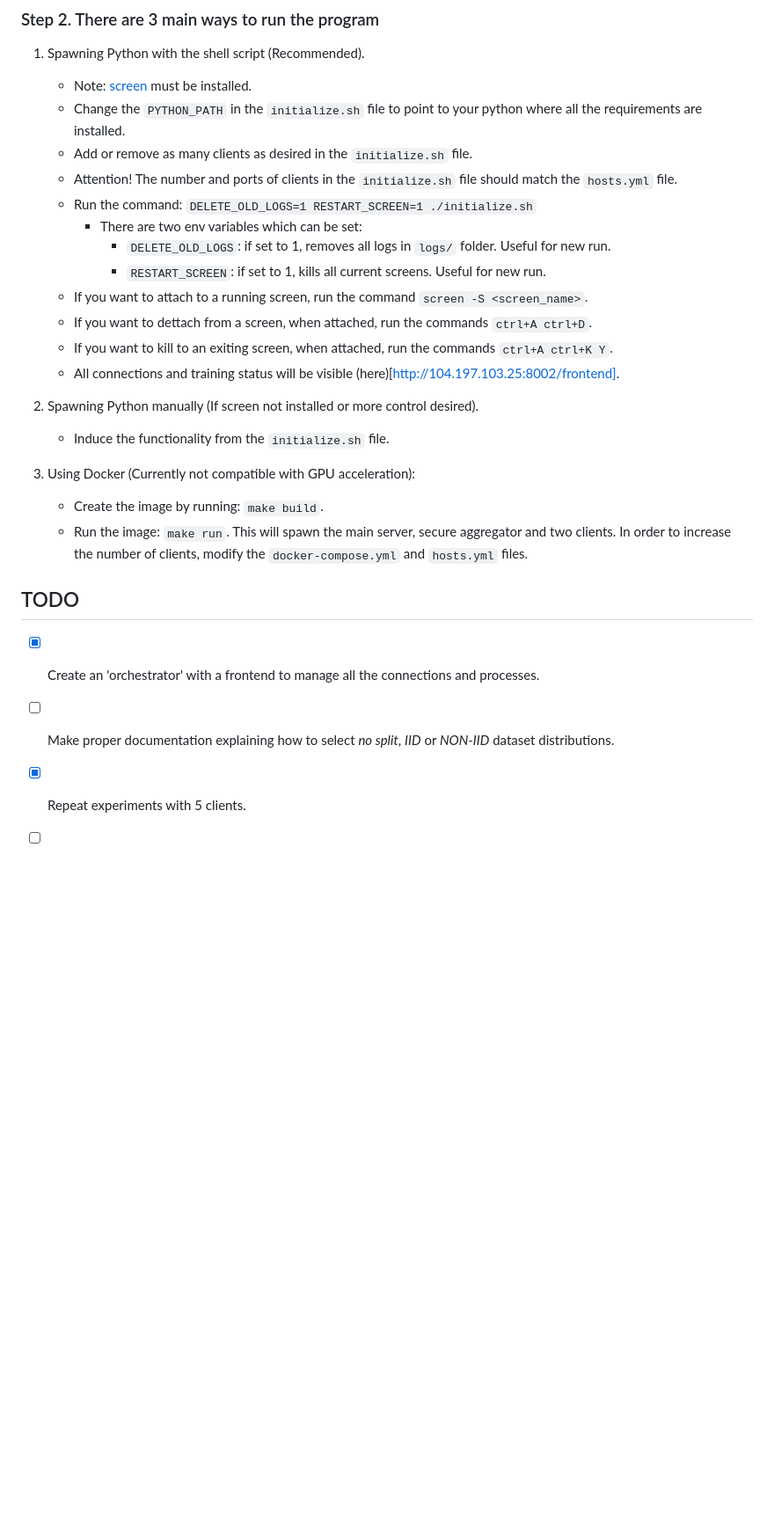
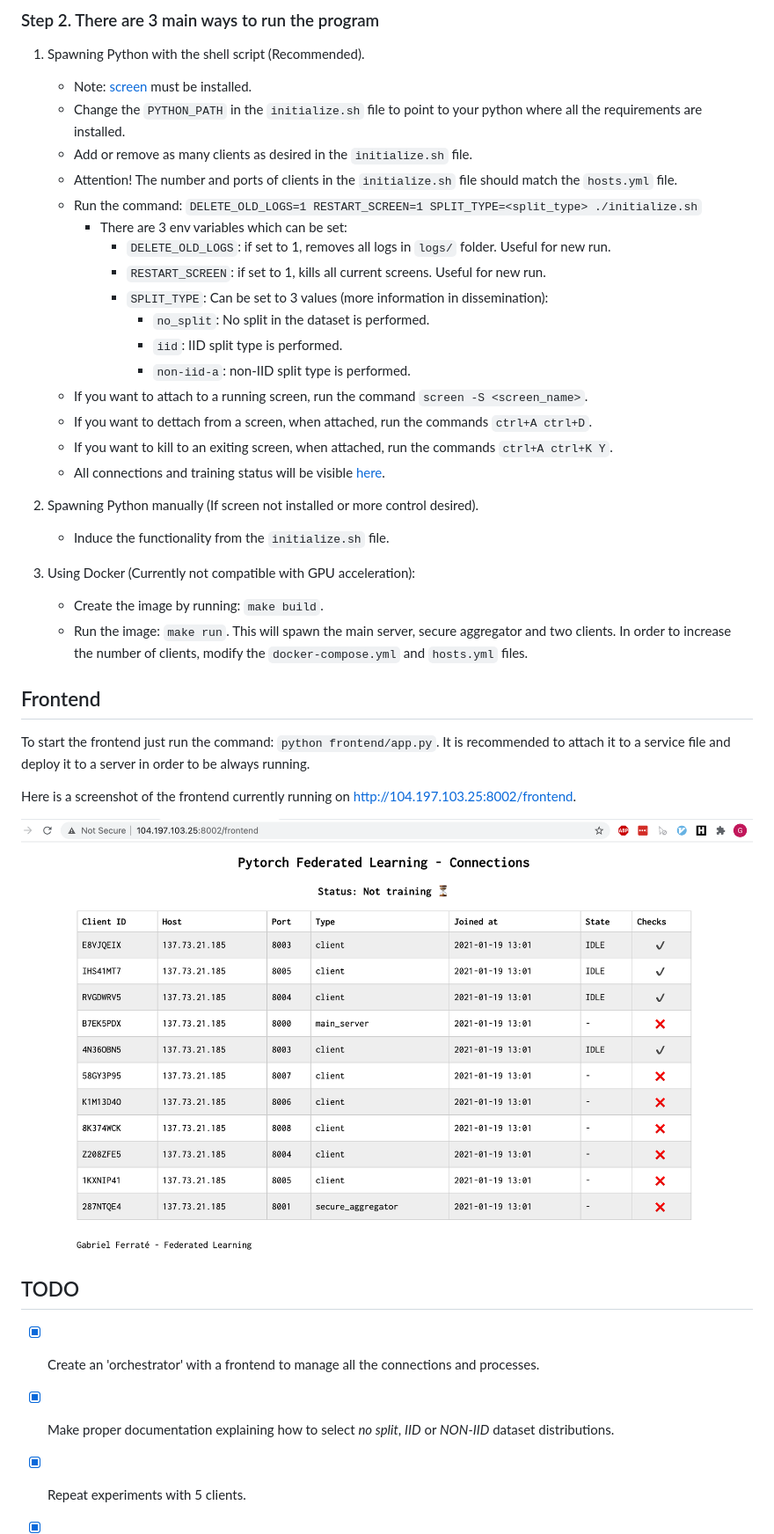
Before and after one commit to gferrate/pytorch_federated_learning, a Markdown page: README.md, the part around the change printed below. Shown: that part at 88% size. Drawn GitHub-style; pictures changed too: documentation/img/frontend_failed.png (added); blank space fills up the shorter version.

Commit message:
README more documentation

```diff
--- a/README.md
+++ b/README.md
@@ -35,14 +35,18 @@ You can see the results of the experiments done [here](results/README.md).
     - Change the `PYTHON_PATH` in the `initialize.sh` file to point to your python where all the requirements are installed.
     - Add or remove as many clients as desired in the `initialize.sh` file.
     - Attention! The number and ports of clients in the `initialize.sh` file should match the `hosts.yml` file.
-    - Run the command: `DELETE_OLD_LOGS=1 RESTART_SCREEN=1 ./initialize.sh`
-        - There are two env variables which can be set:
+    - Run the command: `DELETE_OLD_LOGS=1 RESTART_SCREEN=1 SPLIT_TYPE=<split_type> ./initialize.sh`
+        - There are 3 env variables which can be set:
             - `DELETE_OLD_LOGS`: if set to 1, removes all logs in `logs/` folder. Useful for new run.
             - `RESTART_SCREEN`: if set to 1, kills all current screens. Useful for new run.
+            - `SPLIT_TYPE`: Can be set to 3 values (more information in dissemination):
+                - `no_split`: No split in the dataset is performed.
+                - `iid`: IID split type is performed.
+                - `non-iid-a`: non-IID split type is performed.
     - If you want to attach to a running screen, run the command `screen -S <screen_name>`.
     - If you want to dettach from a screen, when attached, run the commands `ctrl+A ctrl+D`.
     - If you want to kill to an exiting screen, when attached, run the commands `ctrl+A ctrl+K Y`.
-    - All connections and training status will be visible (here)[http://104.197.103.25:8002/frontend].
+    - All connections and training status will be visible [here](http://104.197.103.25:8002/frontend).
 
 2. Spawning Python manually (If screen not installed or more control desired).
     - Induce the functionality from the `initialize.sh` file.
@@ -52,7 +56,15 @@ You can see the results of the experiments done [here](results/README.md).
     - Run the image: `make run`. This will spawn the main server, secure aggregator and two clients. In order to increase the number of clients, modify the `docker-compose.yml` and `hosts.yml` files.
 
 
+## Frontend
+To start the frontend just run the command: `python frontend/app.py`. It is recommended to attach it to a service file and deploy it to a server in order to be always running.
+
+Here is a screenshot of the frontend currently running on http://104.197.103.25:8002/frontend.
+
+<img src="./documentation/img/frontend_failed.png" width="930">
+
+
 ## TODO
 - [X] Create an 'orchestrator' with a frontend to manage all the connections and processes.
-- [ ] Make proper documentation explaining how to select *no split*, *IID* or *NON-IID* dataset distributions.
+- [X] Make proper documentation explaining how to select *no split*, *IID* or *NON-IID* dataset distributions.
 - [X] Repeat experiments with 5 clients.
```
Also changed, not shown: other parts of README.md (+4 -4 lines).
